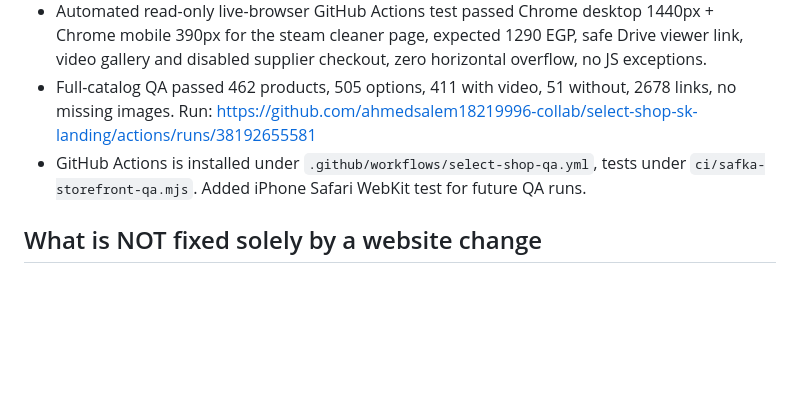
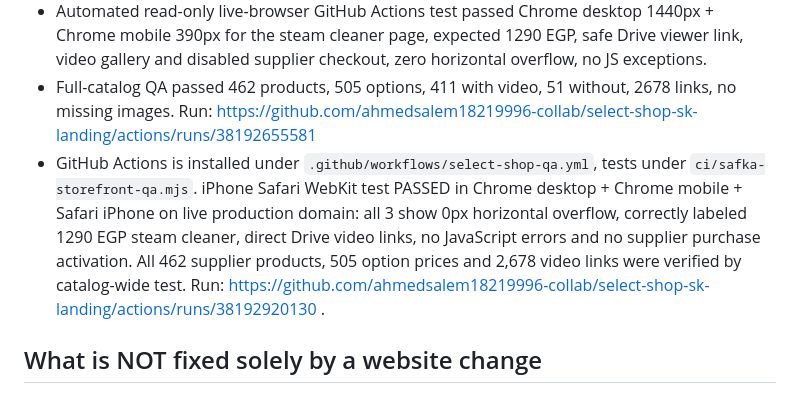
Before and after one commit to ahmedsalem18219996-collab/select-shop-sk-landing, a Markdown page: ops/safka-import/MEDIA_PLAYBACK_QA.md, the part around the change. Drawn GitHub-style; blank space fills up the shorter version.

Commit message:
docs(temp): record passed Safari iPhone, Chrome desktop/mobile and full catalog automated QA

```diff
--- a/ops/safka-import/MEDIA_PLAYBACK_QA.md
+++ b/ops/safka-import/MEDIA_PLAYBACK_QA.md
@@ -11,7 +11,7 @@
 - The old automatic iframe caused blocked cookies, blank embeds, or Drive permission errors, notably in in-app browsers. Cards now display one-click `مشاهدة الفيديو` opening `https://drive.google.com/file/d/{id}/view` with `target=_blank rel=noopener noreferrer`. Modal has prominent `شاهد فيديو المنتج`; gallery thumbnail offers **direct Drive watch first**, optional embed on click. No loading dozens of iframes in the page.
 - Automated read-only live-browser GitHub Actions test passed Chrome desktop 1440px + Chrome mobile 390px for the steam cleaner page, expected 1290 EGP, safe Drive viewer link, video gallery and disabled supplier checkout, zero horizontal overflow, no JS exceptions.
 - Full-catalog QA passed 462 products, 505 options, 411 with video, 51 without, 2678 links, no missing images. Run: https://github.com/ahmedsalem18219996-collab/select-shop-sk-landing/actions/runs/38192655581
-- GitHub Actions is installed under `.github/workflows/select-shop-qa.yml`, tests under `ci/safka-storefront-qa.mjs`. Added iPhone Safari WebKit test for future QA runs.
+- GitHub Actions is installed under `.github/workflows/select-shop-qa.yml`, tests under `ci/safka-storefront-qa.mjs`. iPhone Safari WebKit test PASSED in Chrome desktop + Chrome mobile + Safari iPhone on live production domain: all 3 show 0px horizontal overflow, correctly labeled 1290 EGP steam cleaner, direct Drive video links, no JavaScript errors and no supplier purchase activation. All 462 supplier products, 505 option prices and 2,678 video links were verified by catalog-wide test. Run: https://github.com/ahmedsalem18219996-collab/select-shop-sk-landing/actions/runs/38192920130 .
 
 ## What is NOT fixed solely by a website change
 - Google Drive files restricted by the SUPPLIER owner; file share permissions and Google playback quotas can't be bypassed by JavaScript.
```
